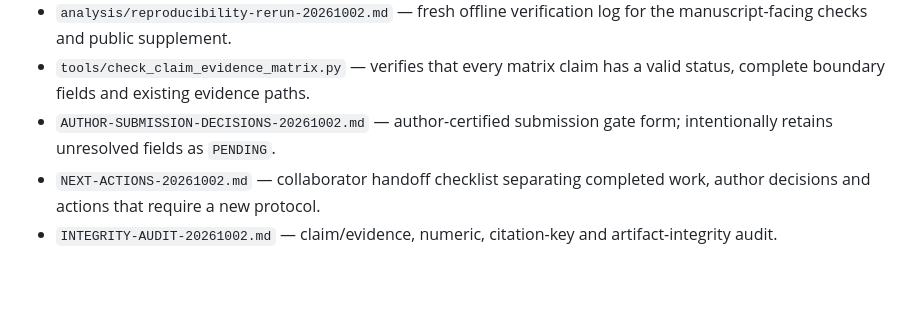
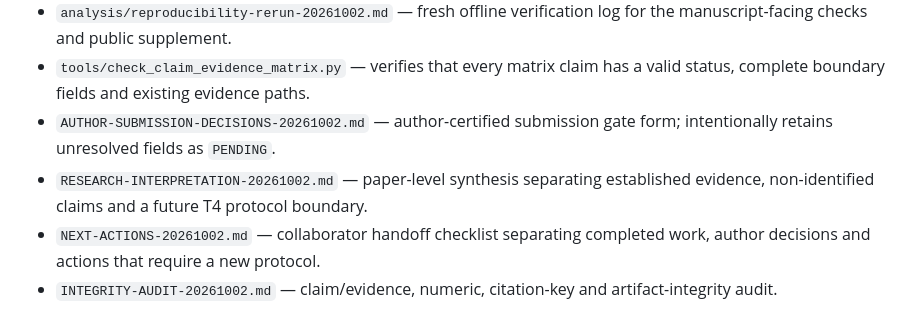
Before and after one commit to StephCpa/MA-collusion, a Markdown page: paper-materials/aamas2027/MATERIALS-MANIFEST.md, the part around the change. Rendered like a GitHub page; blank space fills up the shorter version.

Commit message:
add research interpretation memo

```diff
--- a/paper-materials/aamas2027/MATERIALS-MANIFEST.md
+++ b/paper-materials/aamas2027/MATERIALS-MANIFEST.md
@@ -74,6 +74,7 @@
 - `analysis/reproducibility-rerun-20261002.md` — fresh offline verification log for the manuscript-facing checks and public supplement.
 - `tools/check_claim_evidence_matrix.py` — verifies that every matrix claim has a valid status, complete boundary fields and existing evidence paths.
 - `AUTHOR-SUBMISSION-DECISIONS-20261002.md` — author-certified submission gate form; intentionally retains unresolved fields as `PENDING`.
+- `RESEARCH-INTERPRETATION-20261002.md` — paper-level synthesis separating established evidence, non-identified claims and a future T4 protocol boundary.
 - `NEXT-ACTIONS-20261002.md` — collaborator handoff checklist separating completed work, author decisions and actions that require a new protocol.
 - `INTEGRITY-AUDIT-20261002.md` — claim/evidence, numeric, citation-key and artifact-integrity audit.
 - `DELIVERY-STATUS-20261002.md` — local branch and remote-delivery status.
```
Also changed, not shown: paper-materials/aamas2027/RESEARCH-INTERPRETATION-20261002.md (added, +55 -0 lines).
